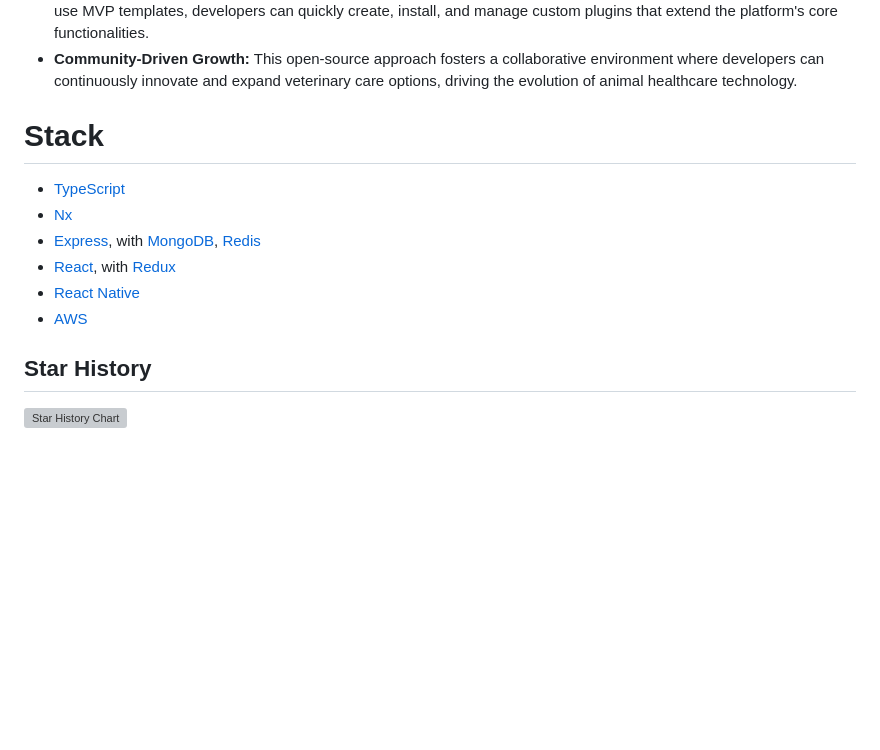
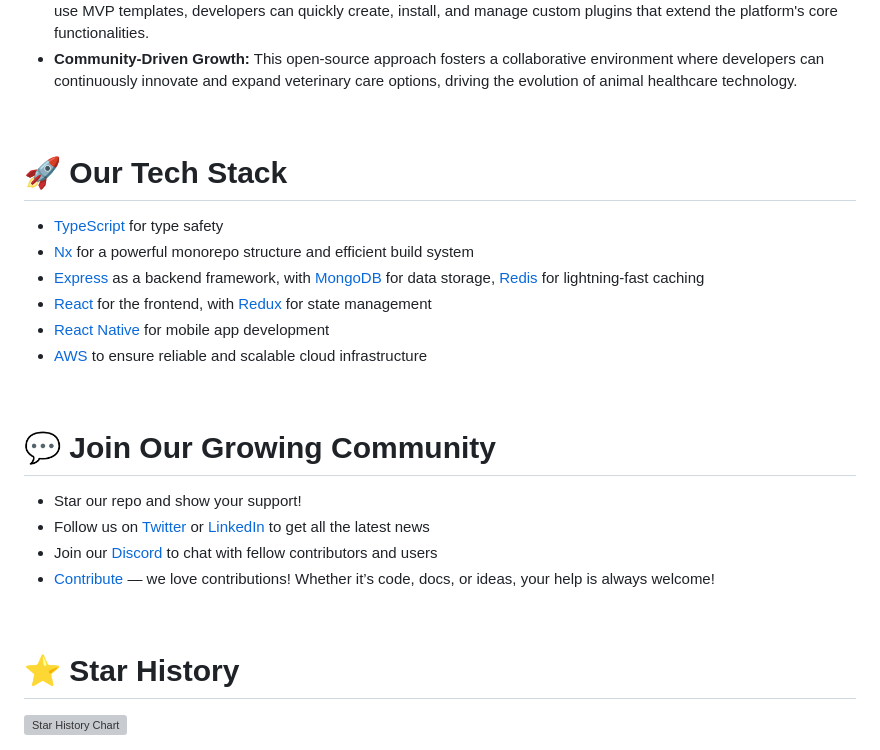
Before and after one commit to dunexploration-IT/Yosemite-Crew, a Markdown page: README.md, the part around the change printed below. GitHub-like rendering; blank space fills up the shorter version; grey boxes are pictures that could not be loaded.

Commit message:
chore: Update README.md
Signed-off-by: suryansh-yc <suryansh@yosemitecrew.com>

```diff
--- a/README.md
+++ b/README.md
@@ -35,15 +35,27 @@ For Developers
 - **Flexible Development Environment:** Equipped with robust public APIs, comprehensive documentation, and ready-to-use MVP templates, developers can quickly create, install, and manage custom plugins that extend the platform's core functionalities.
 - **Community-Driven Growth:** This open-source approach fosters a collaborative environment where developers can continuously innovate and expand veterinary care options, driving the evolution of animal healthcare technology.
 
-# Stack
-- [TypeScript](https://www.typescriptlang.org/)
-- [Nx](https://nx.dev/)
-- [Express](https://expressjs.com/), with [MongoDB](https://www.mongodb.com/), [Redis](https://redis.io/)
-- [React](https://reactjs.org/), with [Redux](https://redux.js.org/)
-- [React Native](https://reactnative.dev/)
-- [AWS](https://aws.amazon.com)
+<br>
 
-## Star History
+# 🚀 Our Tech Stack
+- [TypeScript](https://www.typescriptlang.org/) for type safety
+- [Nx](https://nx.dev/) for a powerful monorepo structure and efficient build system
+- [Express](https://expressjs.com/)  as a backend framework, with [MongoDB](https://www.mongodb.com/) for data storage, [Redis](https://redis.io/)  for lightning-fast caching
+- [React](https://reactjs.org/) for the frontend, with [Redux](https://redux.js.org/) for state management
+- [React Native](https://reactnative.dev/) for mobile app development
+- [AWS](https://aws.amazon.com) to ensure reliable and scalable cloud infrastructure
+
+<br>
+
+# 💬 Join Our Growing Community
+- Star our repo and show your support!
+- Follow us on [Twitter](https://github.com/YosemiteCrew/Yosemite-Crew) or [LinkedIn](https://www.linkedin.com/company/yosemitecrew/) to get all the latest news
+- Join our [Discord](https://discord.com/invite/yosemite-crew) to chat with fellow contributors and users
+- [Contribute](https://github.com/YosemiteCrew/Yosemite-Crew/blob/main/CONTRIBUTING.md) — we love contributions! Whether it’s code, docs, or ideas, your help is always welcome!
+
+<br>
+
+# ⭐ Star History
 
 <a href="https://star-history.com/#YosemiteCrew/Yosemite-Crew&Date">
  <picture>
```
Also changed, not shown: other parts of README.md (+1 -1 lines).
